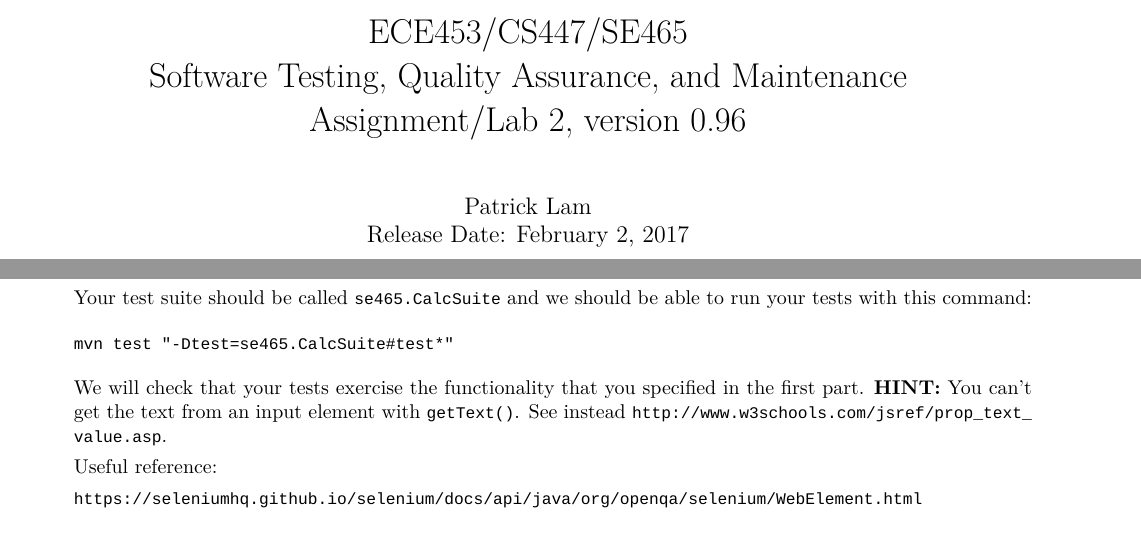
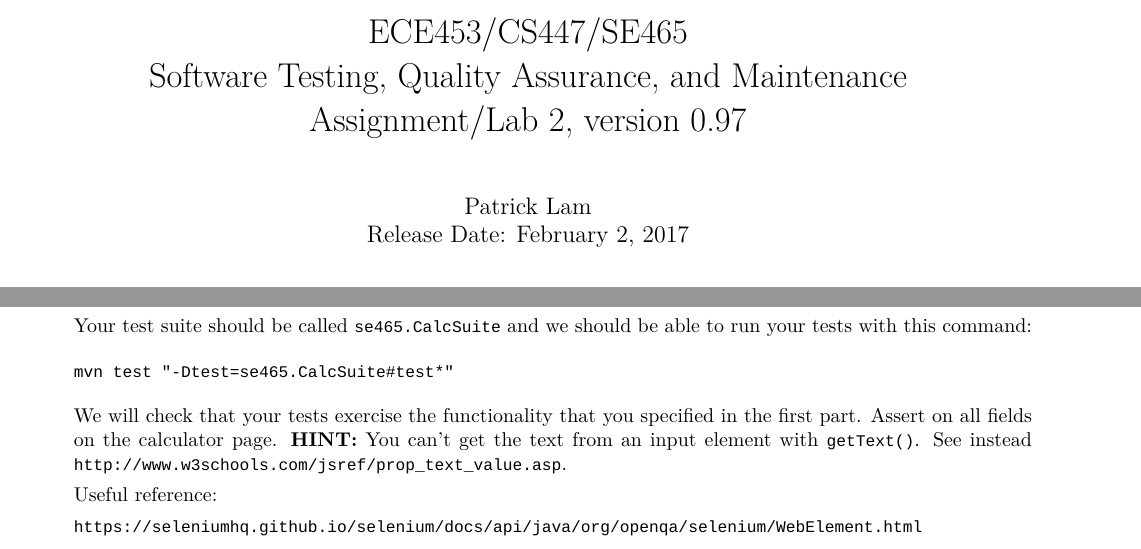
Before and after one commit to patricklam/stqam-2017, a LaTeX problem sheet (assignments/a2/a2.tex): two parts of pages 1 and 3 of 4, joined at a grey line, cut so that both start at the same text. Compiled offline with XeLaTeX; a missing font is replaced by an installed copy or a similar font.

Commit message:
be more specific

```diff
--- a/assignments/a2/a2.tex
+++ b/assignments/a2/a2.tex
@@ -24,7 +24,7 @@ basicstyle=\ttfamily\scriptsize,commentstyle=\scriptsize\itshape,showstringspace
 \title{
 ECE453/CS447/SE465 \\
 Software Testing, Quality Assurance, and Maintenance\\
-Assignment/Lab 2, version 0.96}
+Assignment/Lab 2, version 0.97}
 \author{Patrick Lam \\
 {Release Date:  February 2, 2017} \\
 }
@@ -199,6 +199,7 @@ mvn test "-Dtest=se465.CalcSuite#test*"
 \end{verbatim}
 
 We will check that your tests exercise the functionality that you specified in the first part.
+Assert on all fields on the calculator page.
 {\bf HINT:} You can't get the text from an input element with {\tt getText()}. See instead
 \url{http://www.w3schools.com/jsref/prop_text_value.asp}.
 
```
Also changed, not shown: assignments/a2/a2.pdf.
